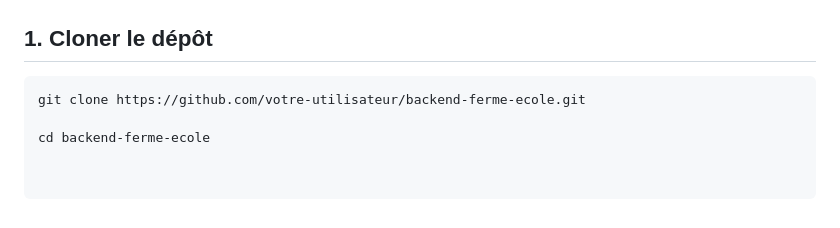
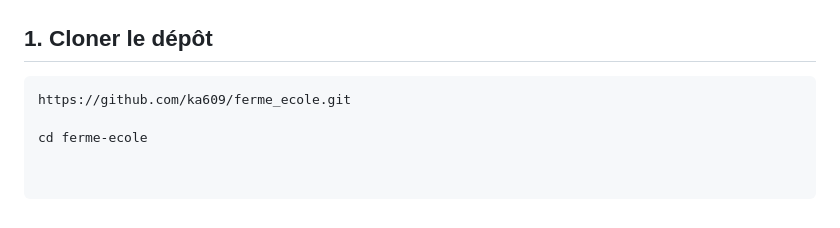
Before and after one commit to ka609/ferme_ecole, a Markdown page: README.md, the part around the change. GitHub-like rendering.

Commit message:
Update repository clone instructions in README

````diff
--- a/README.md
+++ b/README.md
@@ -123,6 +123,6 @@ L’objectif est de proposer une solution numérique permettant de valoriser les
 ## 1. Cloner le dépôt
 
 ```bash
-git clone https://github.com/votre-utilisateur/backend-ferme-ecole.git
+https://github.com/ka609/ferme_ecole.git
 
-cd backend-ferme-ecole
+cd ferme-ecole
````
